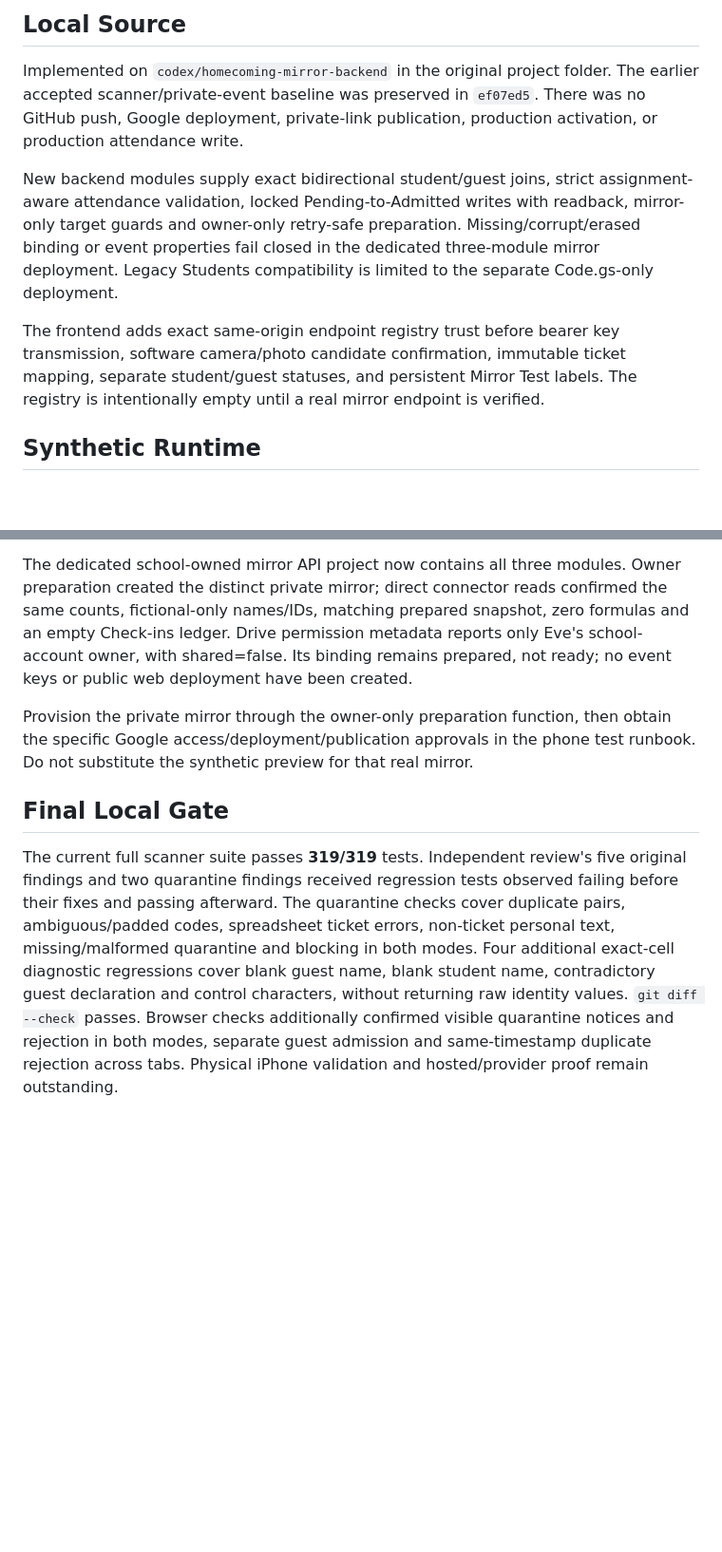
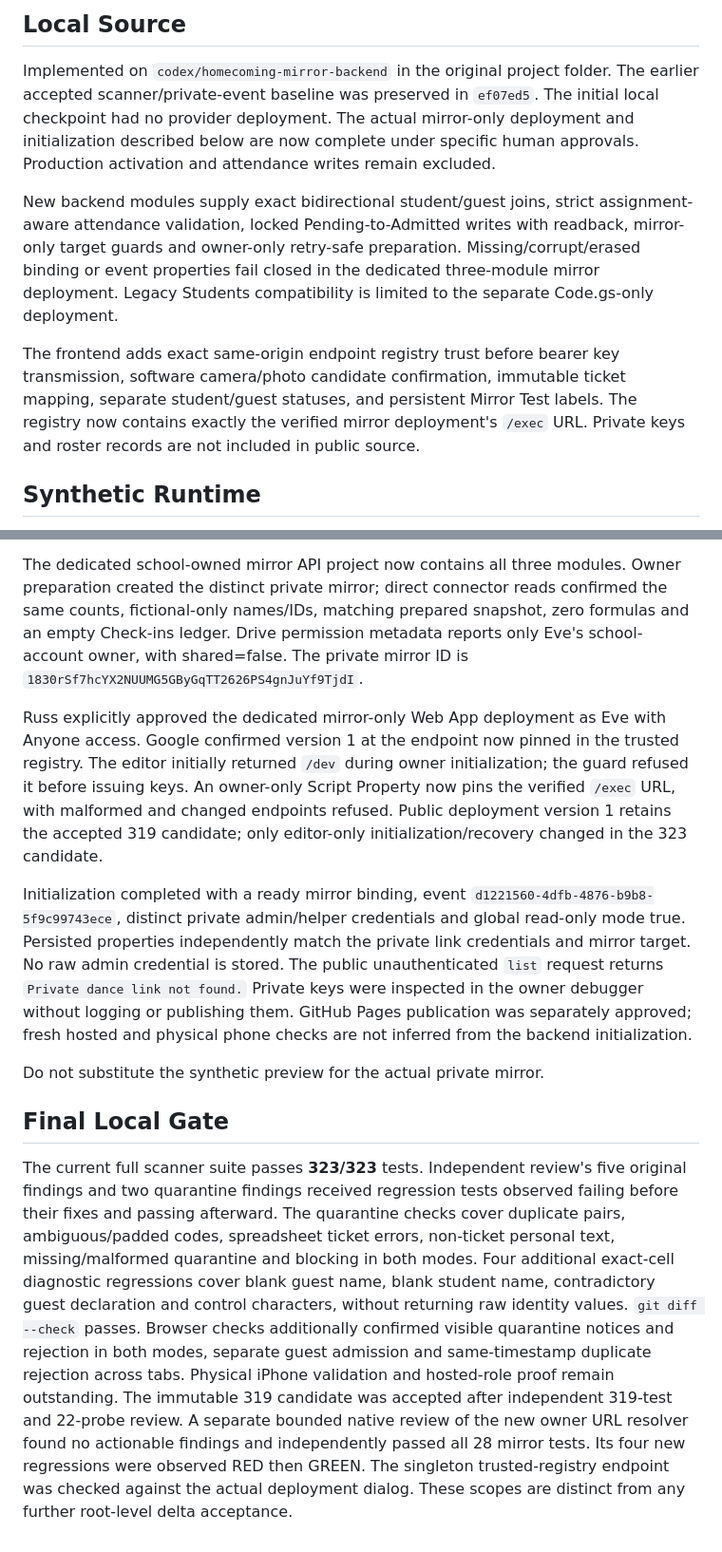
Before and after one commit to russelldudek/StudentQR, a Markdown page: docs/homecoming-implementation-status.md, 2 parts joined by grey strips. Shown at 95% size. Rendered like a GitHub page; blank space fills up the shorter version.

Commit message:
Record approved mirror deployment and private test initialization

```diff
--- a/docs/homecoming-implementation-status.md
+++ b/docs/homecoming-implementation-status.md
@@ -4,8 +4,9 @@
 
 Implemented on `codex/homecoming-mirror-backend` in the original project folder.
 The earlier accepted scanner/private-event baseline was preserved in `ef07ed5`.
-There was no GitHub push, Google deployment, private-link publication, production
-activation, or production attendance write.
+The initial local checkpoint had no provider deployment. The actual mirror-only
+deployment and initialization described below are now complete under specific
+human approvals. Production activation and attendance writes remain excluded.
 
 New backend modules supply exact bidirectional student/guest joins, strict
 assignment-aware attendance validation, locked Pending-to-Admitted writes with
@@ -17,7 +18,8 @@ separate Code.gs-only deployment.
 The frontend adds exact same-origin endpoint registry trust before bearer key
 transmission, software camera/photo candidate confirmation, immutable ticket
 mapping, separate student/guest statuses, and persistent Mirror Test labels.
-The registry is intentionally empty until a real mirror endpoint is verified.
+The registry now contains exactly the verified mirror deployment's `/exec` URL.
+Private keys and roster records are not included in public source.
 
 ## Synthetic Runtime
 
@@ -82,16 +84,31 @@ The dedicated school-owned mirror API project now contains all three modules.
 Owner preparation created the distinct private mirror; direct connector reads
 confirmed the same counts, fictional-only names/IDs, matching prepared snapshot,
 zero formulas and an empty Check-ins ledger. Drive permission metadata reports
-only Eve's school-account owner, with shared=false. Its binding remains prepared,
-not ready; no event keys or public web deployment have been created.
+only Eve's school-account owner, with shared=false. The private mirror ID is
+`1830rSf7hcYX2NUUMG5GByGqTT2626PS4gnJuYf9TjdI`.
 
-Provision the private mirror through the owner-only preparation function, then
-obtain the specific Google access/deployment/publication approvals in the phone
-test runbook. Do not substitute the synthetic preview for that real mirror.
+Russ explicitly approved the dedicated mirror-only Web App deployment as Eve
+with Anyone access. Google confirmed version 1 at the endpoint now pinned in the
+trusted registry. The editor initially returned `/dev` during owner initialization;
+the guard refused it before issuing keys. An owner-only Script Property now pins
+the verified `/exec` URL, with malformed and changed endpoints refused. Public
+deployment version 1 retains the accepted 319 candidate; only editor-only
+initialization/recovery changed in the 323 candidate.
+
+Initialization completed with a ready mirror binding, event
+`d1221560-4dfb-4876-b9b8-5f9c99743ece`, distinct private admin/helper credentials
+and global read-only mode true. Persisted properties independently match the
+private link credentials and mirror target. No raw admin credential is stored.
+The public unauthenticated `list` request returns `Private dance link not found.`
+Private keys were inspected in the owner debugger without logging or publishing
+them. GitHub Pages publication was separately approved; fresh hosted and physical
+phone checks are not inferred from the backend initialization.
+
+Do not substitute the synthetic preview for the actual private mirror.
 
 ## Final Local Gate
 
-The current full scanner suite passes **319/319** tests. Independent review's
+The current full scanner suite passes **323/323** tests. Independent review's
 five original findings and two quarantine findings received regression tests
 observed failing before their fixes and passing afterward. The quarantine
 checks cover duplicate pairs, ambiguous/padded codes, spreadsheet ticket errors,
@@ -101,4 +118,9 @@ blank student name, contradictory guest declaration and control characters,
 without returning raw identity values. `git diff --check` passes. Browser checks additionally confirmed visible
 quarantine notices and rejection in both modes, separate guest admission and
 same-timestamp duplicate rejection across tabs. Physical iPhone validation and
-hosted/provider proof remain outstanding.
+hosted-role proof remain outstanding. The immutable 319 candidate was accepted
+after independent 319-test and 22-probe review. A separate bounded native review
+of the new owner URL resolver found no actionable findings and independently
+passed all 28 mirror tests. Its four new regressions were observed RED then GREEN.
+The singleton trusted-registry endpoint was checked against the actual deployment
+dialog. These scopes are distinct from any further root-level delta acceptance.
```
